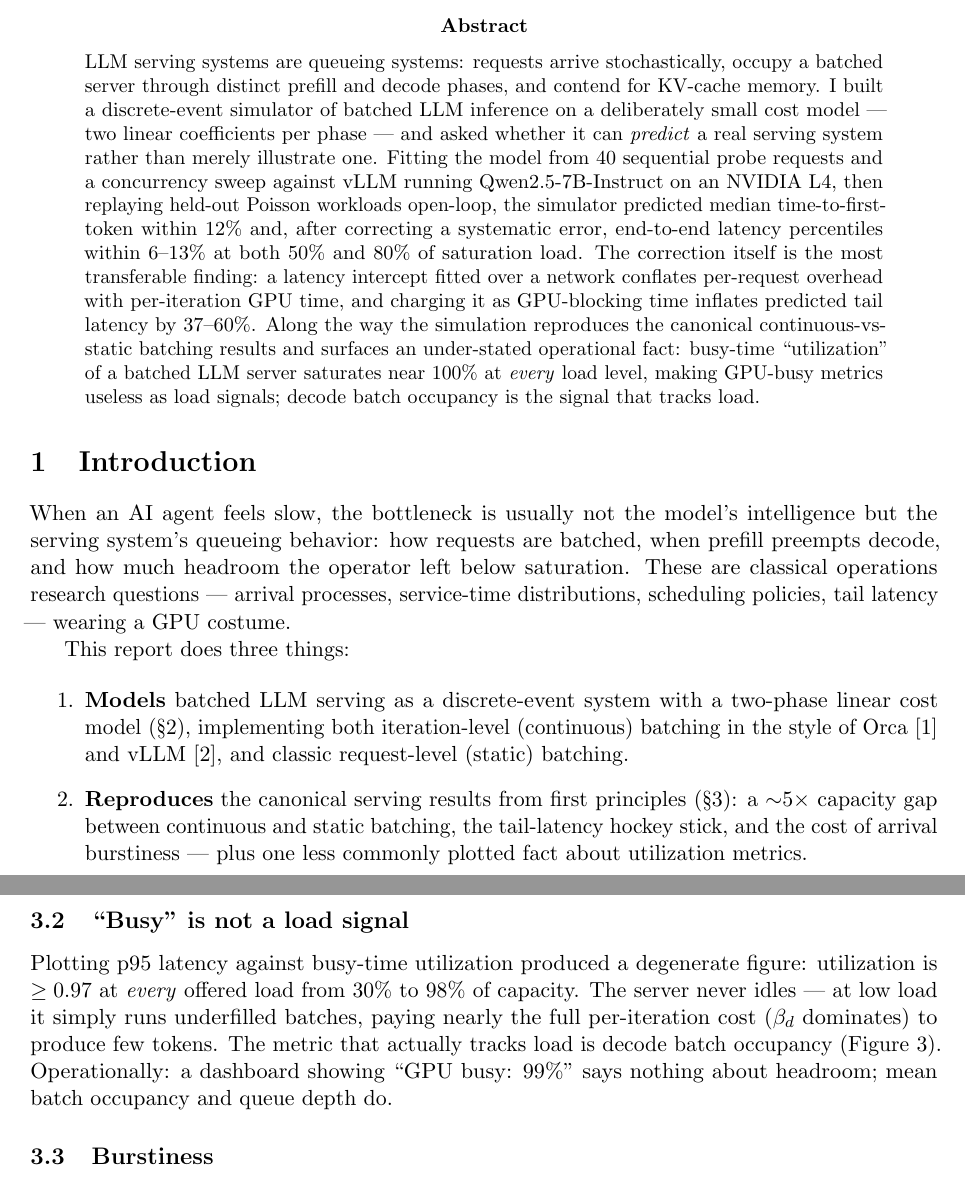
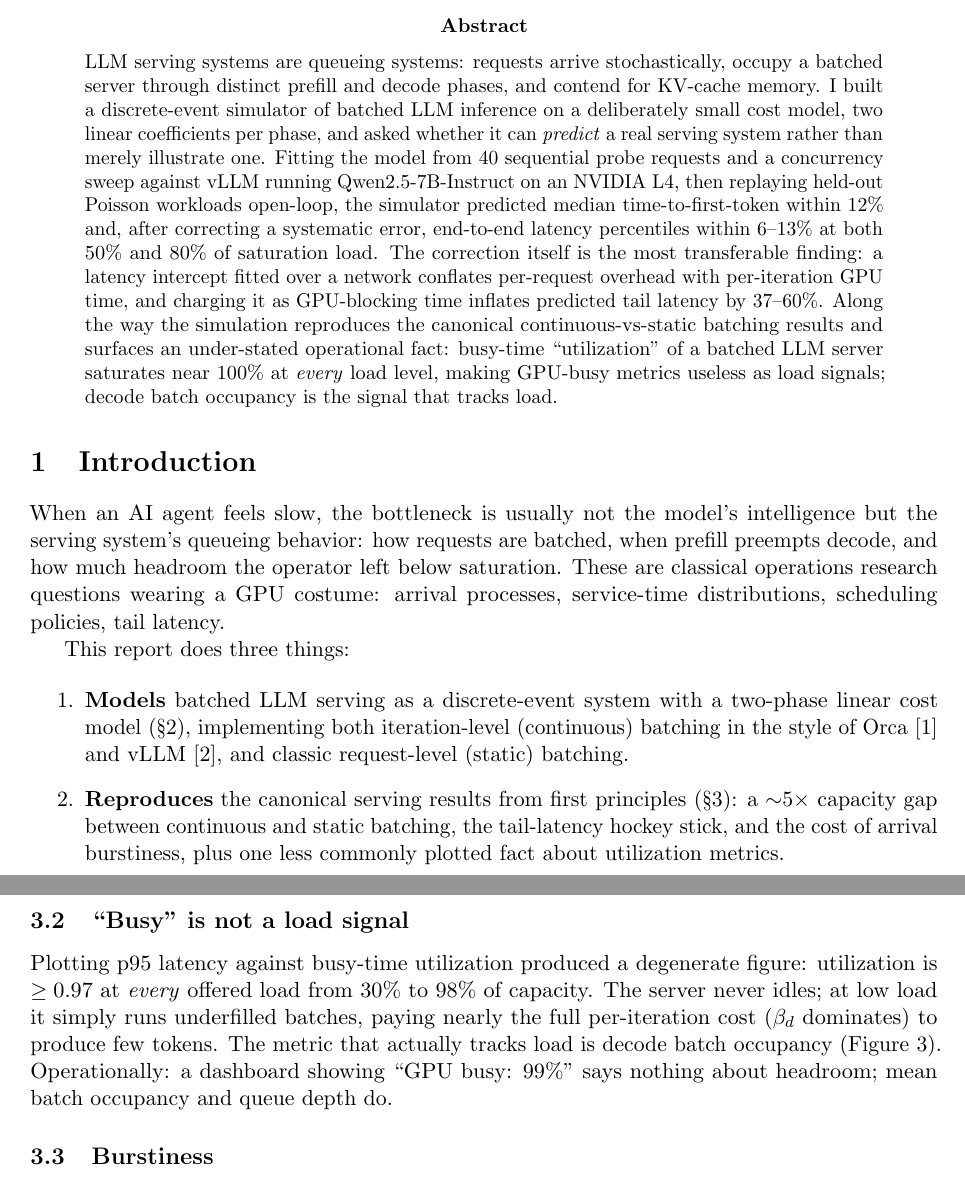
Before and after one commit to Shaandjain/llm-inference-queueing, a LaTeX paper (paper/queueing-the-transformer.tex): two parts of pages 1 and 3 of 8, joined at a grey line, cut so that both start at the same text. Compiled offline with pdfLaTeX.

Commit message:
style: remove em dashes from paper, readme

```diff
--- a/paper/queueing-the-transformer.tex
+++ b/paper/queueing-the-transformer.tex
@@ -24,18 +24,18 @@ a validated discrete-event model of batched serving}
 
 \begin{abstract}
 \noindent
-LLM serving systems are queueing systems: requests arrive stochastically, occupy a batched server through distinct prefill and decode phases, and contend for KV-cache memory. I built a discrete-event simulator of batched LLM inference on a deliberately small cost model --- two linear coefficients per phase --- and asked whether it can \emph{predict} a real serving system rather than merely illustrate one. Fitting the model from 40 sequential probe requests and a concurrency sweep against vLLM running Qwen2.5-7B-Instruct on an NVIDIA L4, then replaying held-out Poisson workloads open-loop, the simulator predicted median time-to-first-token within 12\% and, after correcting a systematic error, end-to-end latency percentiles within 6--13\% at both 50\% and 80\% of saturation load. The correction itself is the most transferable finding: a latency intercept fitted over a network conflates per-request overhead with per-iteration GPU time, and charging it as GPU-blocking time inflates predicted tail latency by 37--60\%. Along the way the simulation reproduces the canonical continuous-vs-static batching results and surfaces an under-stated operational fact: busy-time ``utilization'' of a batched LLM server saturates near 100\% at \emph{every} load level, making GPU-busy metrics useless as load signals; decode batch occupancy is the signal that tracks load.
+LLM serving systems are queueing systems: requests arrive stochastically, occupy a batched server through distinct prefill and decode phases, and contend for KV-cache memory. I built a discrete-event simulator of batched LLM inference on a deliberately small cost model, two linear coefficients per phase, and asked whether it can \emph{predict} a real serving system rather than merely illustrate one. Fitting the model from 40 sequential probe requests and a concurrency sweep against vLLM running Qwen2.5-7B-Instruct on an NVIDIA L4, then replaying held-out Poisson workloads open-loop, the simulator predicted median time-to-first-token within 12\% and, after correcting a systematic error, end-to-end latency percentiles within 6--13\% at both 50\% and 80\% of saturation load. The correction itself is the most transferable finding: a latency intercept fitted over a network conflates per-request overhead with per-iteration GPU time, and charging it as GPU-blocking time inflates predicted tail latency by 37--60\%. Along the way the simulation reproduces the canonical continuous-vs-static batching results and surfaces an under-stated operational fact: busy-time ``utilization'' of a batched LLM server saturates near 100\% at \emph{every} load level, making GPU-busy metrics useless as load signals; decode batch occupancy is the signal that tracks load.
 \end{abstract}
 
 \section{Introduction}
 
-When an AI agent feels slow, the bottleneck is usually not the model's intelligence but the serving system's queueing behavior: how requests are batched, when prefill preempts decode, and how much headroom the operator left below saturation. These are classical operations research questions --- arrival processes, service-time distributions, scheduling policies, tail latency --- wearing a GPU costume.
+When an AI agent feels slow, the bottleneck is usually not the model's intelligence but the serving system's queueing behavior: how requests are batched, when prefill preempts decode, and how much headroom the operator left below saturation. These are classical operations research questions wearing a GPU costume: arrival processes, service-time distributions, scheduling policies, tail latency.
 
 This report does three things:
 
 \begin{enumerate}
   \item \textbf{Models} batched LLM serving as a discrete-event system with a two-phase linear cost model (\S\ref{sec:model}), implementing both iteration-level (continuous) batching in the style of Orca~\cite{orca} and vLLM~\cite{vllm}, and classic request-level (static) batching.
-  \item \textbf{Reproduces} the canonical serving results from first principles (\S\ref{sec:sim}): a $\sim$5$\times$ capacity gap between continuous and static batching, the tail-latency hockey stick, and the cost of arrival burstiness --- plus one less commonly plotted fact about utilization metrics.
+  \item \textbf{Reproduces} the canonical serving results from first principles (\S\ref{sec:sim}): a $\sim$5$\times$ capacity gap between continuous and static batching, the tail-latency hockey stick, and the cost of arrival burstiness, plus one less commonly plotted fact about utilization metrics.
   \item \textbf{Validates} the simulator against a real deployment (\S\ref{sec:validation}): vLLM 0.11 serving Qwen2.5-7B-Instruct on an NVIDIA L4, with coefficients fitted from cheap probes and accuracy assessed on held-out workloads the fitting never saw. Total GPU cost of the validation protocol: about \$1.
 \end{enumerate}
 
@@ -80,7 +80,7 @@ On the chat profile, continuous batching saturates at 5.10 requests/s against 1.
 
 \subsection{``Busy'' is not a load signal}
 
-Plotting p95 latency against busy-time utilization produced a degenerate figure: utilization is $\geq 0.97$ at \emph{every} offered load from 30\% to 98\% of capacity. The server never idles --- at low load it simply runs underfilled batches, paying nearly the full per-iteration cost ($\beta_d$ dominates) to produce few tokens. The metric that actually tracks load is decode batch occupancy (Figure~\ref{fig:busy}). Operationally: a dashboard showing ``GPU busy: 99\%'' says nothing about headroom; mean batch occupancy and queue depth do.
+Plotting p95 latency against busy-time utilization produced a degenerate figure: utilization is $\geq 0.97$ at \emph{every} offered load from 30\% to 98\% of capacity. The server never idles; at low load it simply runs underfilled batches, paying nearly the full per-iteration cost ($\beta_d$ dominates) to produce few tokens. The metric that actually tracks load is decode batch occupancy (Figure~\ref{fig:busy}). Operationally: a dashboard showing ``GPU busy: 99\%'' says nothing about headroom; mean batch occupancy and queue depth do.
 
 \begin{figure}[t]
   \centering
```
Also changed, not shown: README.md, paper/queueing-the-transformer.pdf, paper/queueing-the-transformer.tex (14 more changed lines).
